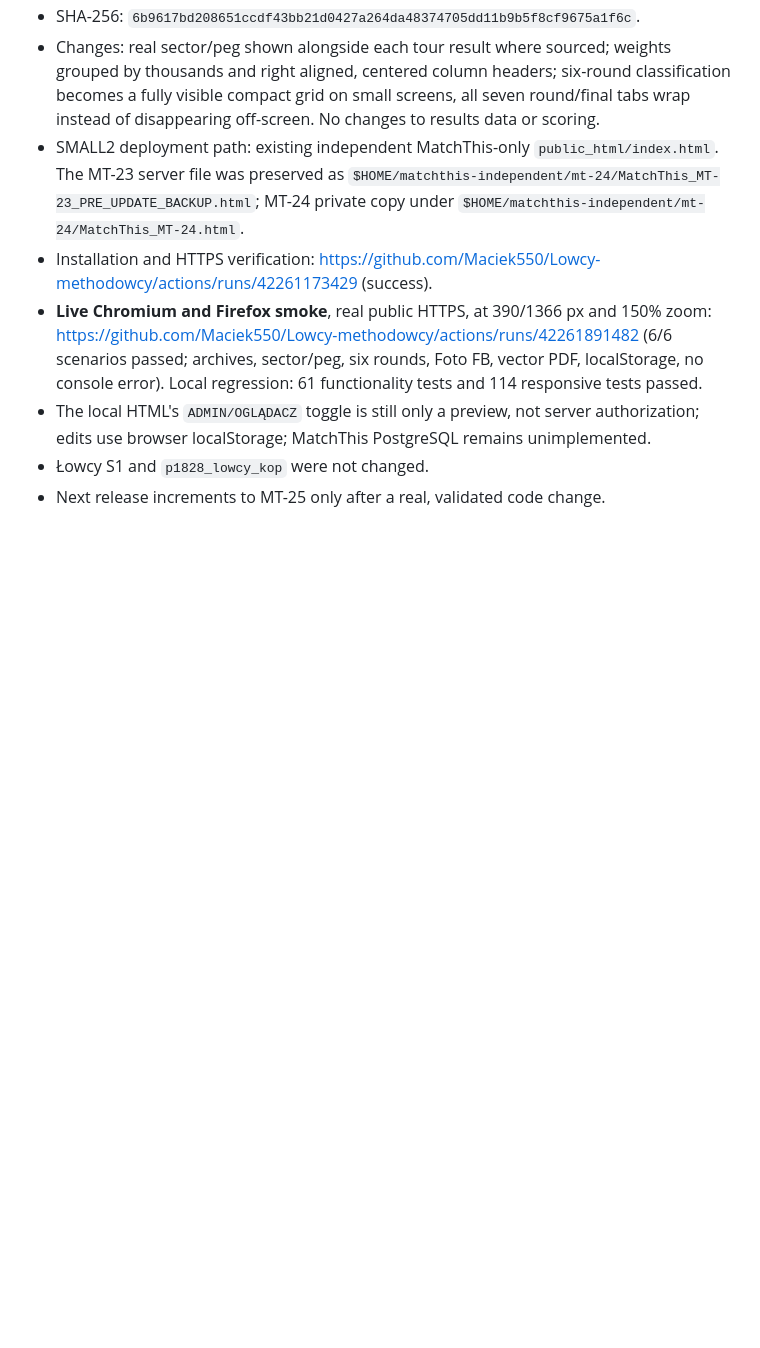
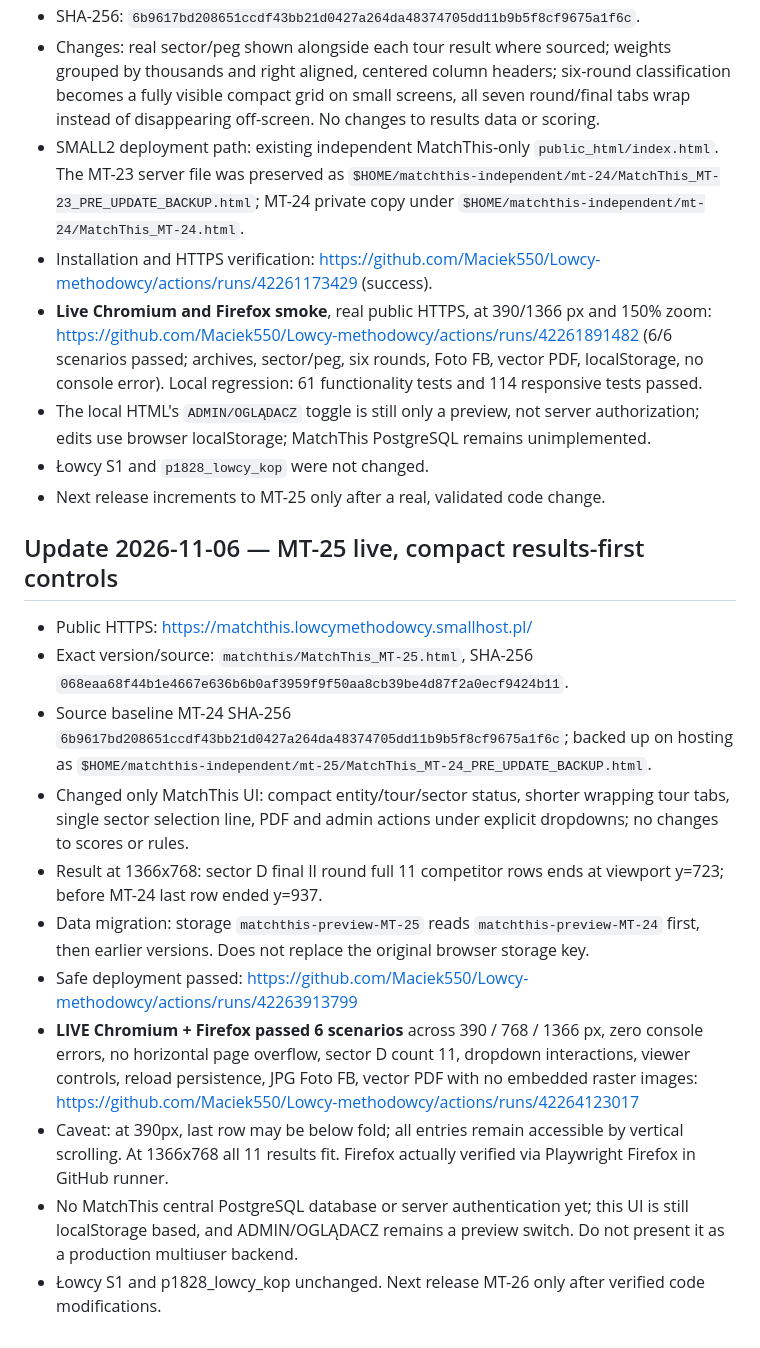
Before and after one commit to Maciek550/Lowcy-methodowcy, a Markdown page: matchthis/SMALL2_DEPLOYMENT_RUNBOOK.md, the part around the change. GitHub-like rendering; blank space fills up the shorter version.

Commit message:
Record MT25 live deployment, exact version SHA, compact results metrics, Firefox/Chromium regression

```diff
--- a/matchthis/SMALL2_DEPLOYMENT_RUNBOOK.md
+++ b/matchthis/SMALL2_DEPLOYMENT_RUNBOOK.md
@@ -57,3 +57,17 @@ Live smoke passed at viewports 390 and 1366 px. Tested site title and version ba
 - The local HTML's `ADMIN/OGLĄDACZ` toggle is still only a preview, not server authorization; edits use browser localStorage; MatchThis PostgreSQL remains unimplemented.
 - Łowcy S1 and `p1828_lowcy_kop` were not changed.
 - Next release increments to MT-25 only after a real, validated code change.
+
+## Update 2026-11-06 — MT-25 live, compact results-first controls
+- Public HTTPS: https://matchthis.lowcymethodowcy.smallhost.pl/
+- Exact version/source: `matchthis/MatchThis_MT-25.html`, SHA-256 `068eaa68f44b1e4667e636b6b0af3959f9f50aa8cb39be4d87f2a0ecf9424b11`.
+- Source baseline MT-24 SHA-256 `6b9617bd208651ccdf43bb21d0427a264da48374705dd11b9b5f8cf9675a1f6c`; backed up on hosting as `$HOME/matchthis-independent/mt-25/MatchThis_MT-24_PRE_UPDATE_BACKUP.html`.
+- Changed only MatchThis UI: compact entity/tour/sector status, shorter wrapping tour tabs, single sector selection line, PDF and admin actions under explicit dropdowns; no changes to scores or rules.
+- Result at 1366x768: sector D final II round full 11 competitor rows ends at viewport y=723; before MT-24 last row ended y=937.
+- Data migration: storage `matchthis-preview-MT-25` reads `matchthis-preview-MT-24` first, then earlier versions. Does not replace the original browser storage key.
+- Safe deployment passed: https://github.com/Maciek550/Lowcy-methodowcy/actions/runs/42263913799
+- **LIVE Chromium + Firefox passed 6 scenarios** across 390 / 768 / 1366 px, zero console errors, no horizontal page overflow, sector D count 11, dropdown interactions, viewer controls, reload persistence, JPG Foto FB, vector PDF with no embedded raster images:
+  https://github.com/Maciek550/Lowcy-methodowcy/actions/runs/42264123017
+- Caveat: at 390px, last row may be below fold; all entries remain accessible by vertical scrolling. At 1366x768 all 11 results fit. Firefox actually verified via Playwright Firefox in GitHub runner.
+- No MatchThis central PostgreSQL database or server authentication yet; this UI is still localStorage based, and ADMIN/OGLĄDACZ remains a preview switch. Do not present it as a production multiuser backend.
+- Łowcy S1 and p1828_lowcy_kop unchanged. Next release MT-26 only after verified code modifications.
```
